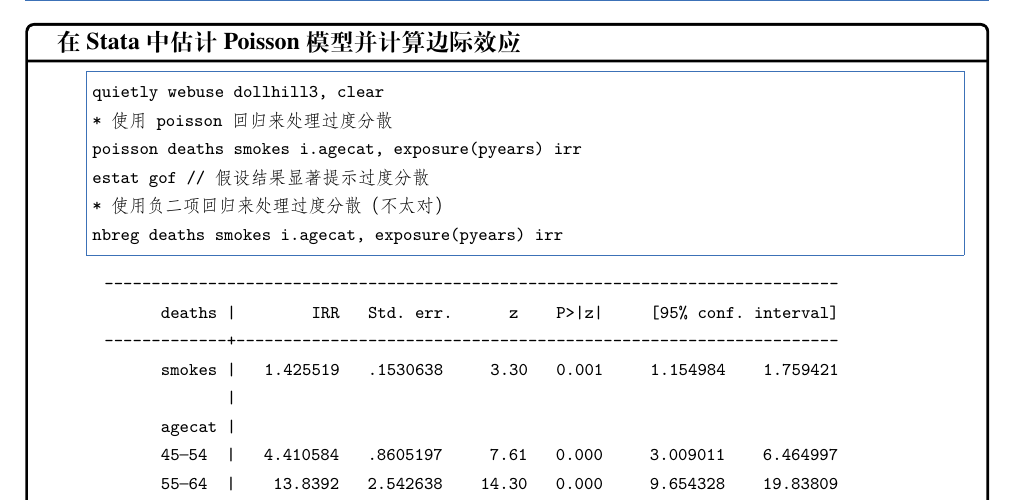
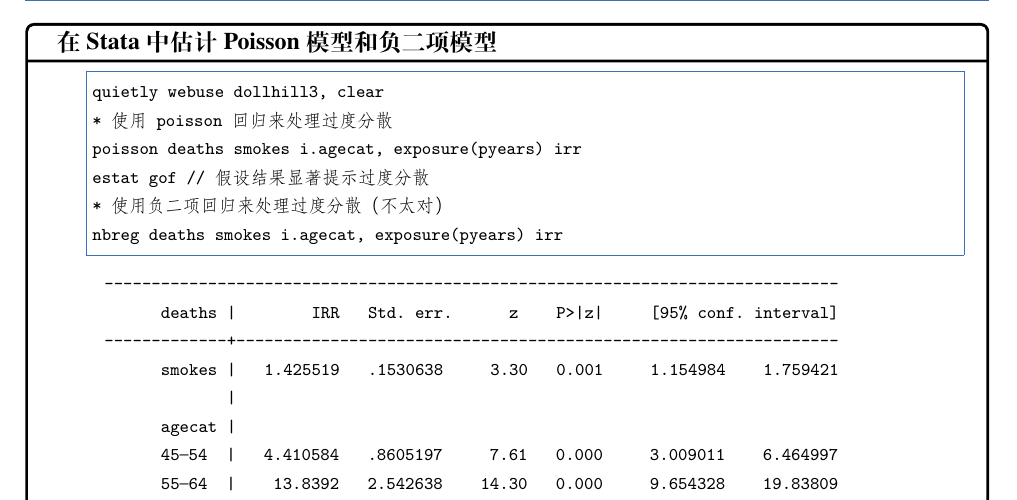
Before and after one commit to JingYangYuan/Social-Science-Research-Methods, a LaTeX thesis (社会科学研究方法.tex, which reads chapter/chapter5.tex): part of page 111 of 119, cut so that both start at the same text. Compiled offline with XeLaTeX; a missing font is replaced by an installed copy or a similar font.

Commit message:
docs(chapter5): 更新计数数据模型和Tobit模型的内容
- 在计数数据模型部分，修正了公式中的变量表示
- 在Tobit模型部分，简化了模型描述并调整了示例代码
- 优化了部分中文表述，使其更加简洁清晰

```diff
--- a/chapter/chapter5.tex
+++ b/chapter/chapter5.tex
@@ -1605,7 +1606,7 @@
 	\item \href{https://www.stata.com/manuals14/rtobit.pdf}{Tobit回归}
 \end{itemize}
 
-\begin{tcolorbox}[title=在 Stata 中估计 Poisson 模型并计算边际效应, colback=white, colframe=black, colbacktitle=white, coltitle=black,fonttitle=\bfseries]
+\begin{tcolorbox}[title=在 Stata 中估计 Poisson 模型和负二项模型, colback=white, colframe=black, colbacktitle=white, coltitle=black,fonttitle=\bfseries]
 \begin{lstlisting}[xleftmargin=2em, commentstyle=\color{black}]
 quietly webuse dollhill3, clear
 * 使用 poisson 回归来处理过度分散
@@ -1661,7 +1662,7 @@
 \end{Verbatim}
 \end{tcolorbox}
 
-\begin{tcolorbox}[title=在 Stata 中估计 Tobit 模型并计算边际效应, colback=white, colframe=black, colbacktitle=white, coltitle=black,fonttitle=\bfseries]
+\begin{tcolorbox}[title=在 Stata 中估计 Tobit 模型, colback=white, colframe=black, colbacktitle=white, coltitle=black,fonttitle=\bfseries]
 \begin{lstlisting}[xleftmargin=2em, commentstyle=\color{black}]
 quietly webuse mroz87, clear
 tab whrs75 if whr < 50
```
Also changed, not shown: chapter/chapter5.tex (1 more changed lines).
